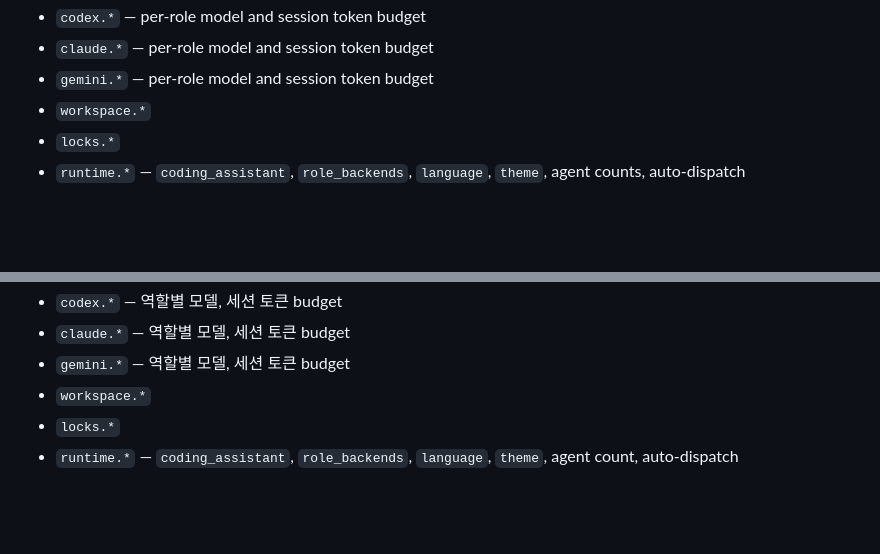
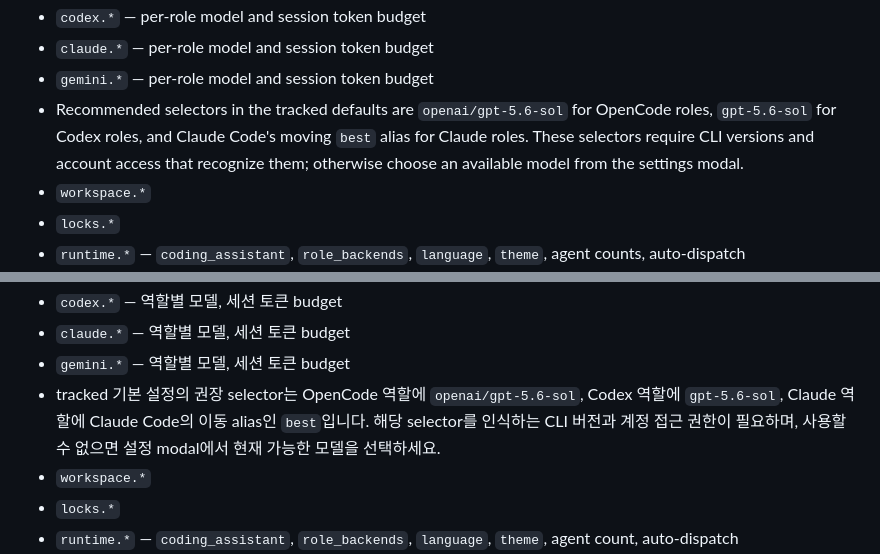
Before and after one commit to vackjangmi/assistant-agent-kanban, a Markdown page: README.md, 2 parts joined by grey strips. GitHub-like rendering; blank space fills up the shorter version.

Commit message:
Document recommended runtime models
Ultraworked with [Sisyphus](https://github.com/code-yeongyu/oh-my-openagent)

Co-authored-by: Sisyphus <clio-agent@sisyphuslabs.ai>

```diff
--- a/README.md
+++ b/README.md
@@ -410,6 +410,7 @@ Important keys:
 - `codex.*` — per-role model and session token budget
 - `claude.*` — per-role model and session token budget
 - `gemini.*` — per-role model and session token budget
+- Recommended selectors in the tracked defaults are `openai/gpt-5.6-sol` for OpenCode roles, `gpt-5.6-sol` for Codex roles, and Claude Code's moving `best` alias for Claude roles. These selectors require CLI versions and account access that recognize them; otherwise choose an available model from the settings modal.
 - `workspace.*`
 - `locks.*`
 - `runtime.*` — `coding_assistant`, `role_backends`, `language`, `theme`, agent counts, auto-dispatch
@@ -931,6 +932,7 @@ Slack 설정은 config 파일의 `slack:` 섹션에서 관리하며, bot token (
 - `codex.*` — 역할별 모델, 세션 토큰 budget
 - `claude.*` — 역할별 모델, 세션 토큰 budget
 - `gemini.*` — 역할별 모델, 세션 토큰 budget
+- tracked 기본 설정의 권장 selector는 OpenCode 역할에 `openai/gpt-5.6-sol`, Codex 역할에 `gpt-5.6-sol`, Claude 역할에 Claude Code의 이동 alias인 `best`입니다. 해당 selector를 인식하는 CLI 버전과 계정 접근 권한이 필요하며, 사용할 수 없으면 설정 modal에서 현재 가능한 모델을 선택하세요.
 - `workspace.*`
 - `locks.*`
 - `runtime.*` — `coding_assistant`, `role_backends`, `language`, `theme`, agent count, auto-dispatch
```
